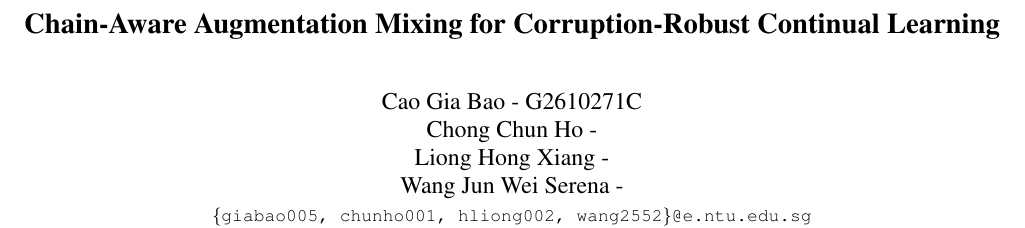
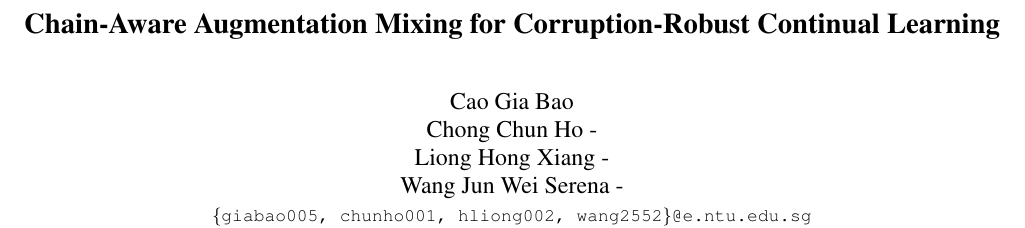
Before and after one commit to Riezmann75/robust-continual-learning, a LaTeX paper (paper/cvpr/main.tex): part of page 1 of 7, cut so that both start at the same text. Compiled offline with pdfLaTeX.

Commit message:
Remove personal identifier from public manuscript

```diff
--- a/paper/cvpr/main.tex
+++ b/paper/cvpr/main.tex
@@ -19,7 +19,7 @@
 \newcommand{\SW}[1]{\textcolor{blue}{Serena: #1}}
 
 \title{Chain-Aware Augmentation Mixing for Corruption-Robust Continual Learning}
-\author{Cao Gia Bao - G2610271C \\
+\author{Cao Gia Bao \\
 Chong Chun Ho - \\ Liong Hong Xiang - \\ Wang Jun Wei Serena - \\ {\tt\small \{giabao005, chunho001, hliong002, wang2552\}@e.ntu.edu.sg}}
 \begin{document}
 % Keep natural heading spacing instead of stretching gaps to align column bottoms.
```
Also changed, not shown: paper/cvpr/main.pdf.
